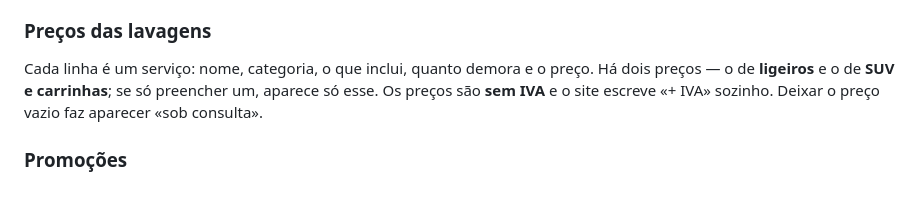
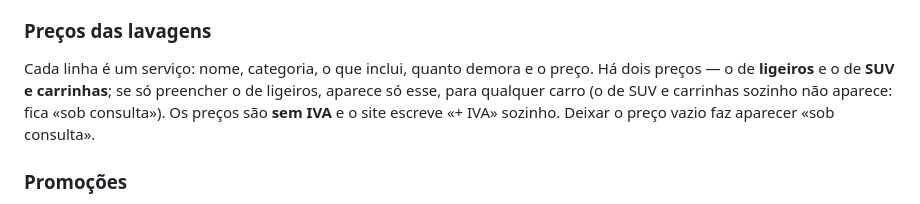
Before and after one commit to renatovalente5/PokeAuto, a Markdown page: GUIA-BACKOFFICE.md, the part around the change. GitHub-like rendering.

Commit message:
Guia: o preço de SUV e carrinhas sozinho não aparece
O app.js só mostra o preço de SUV e carrinhas ao lado do de ligeiros; sozinho,
a linha fica «Sob consulta». O guia dizia que, com um só preço preenchido,
aparecia esse. (O painel avisa do mesmo por baixo do campo.)

Co-Authored-By: Claude Opus 5.5 <noreply@anthropic.com>

```diff
--- a/GUIA-BACKOFFICE.md
+++ b/GUIA-BACKOFFICE.md
@@ -47,8 +47,10 @@ antes de gravar.
 
 Cada linha é um serviço: nome, categoria, o que inclui, quanto demora e o
 preço. Há dois preços — o de **ligeiros** e o de **SUV e carrinhas**; se só
-preencher um, aparece só esse. Os preços são **sem IVA** e o site escreve
-«+ IVA» sozinho. Deixar o preço vazio faz aparecer «sob consulta».
+preencher o de ligeiros, aparece só esse, para qualquer carro (o de SUV e
+carrinhas sozinho não aparece: fica «sob consulta»). Os preços são **sem IVA**
+e o site escreve «+ IVA» sozinho. Deixar o preço vazio faz aparecer «sob
+consulta».
 
 ### Promoções
 
```
